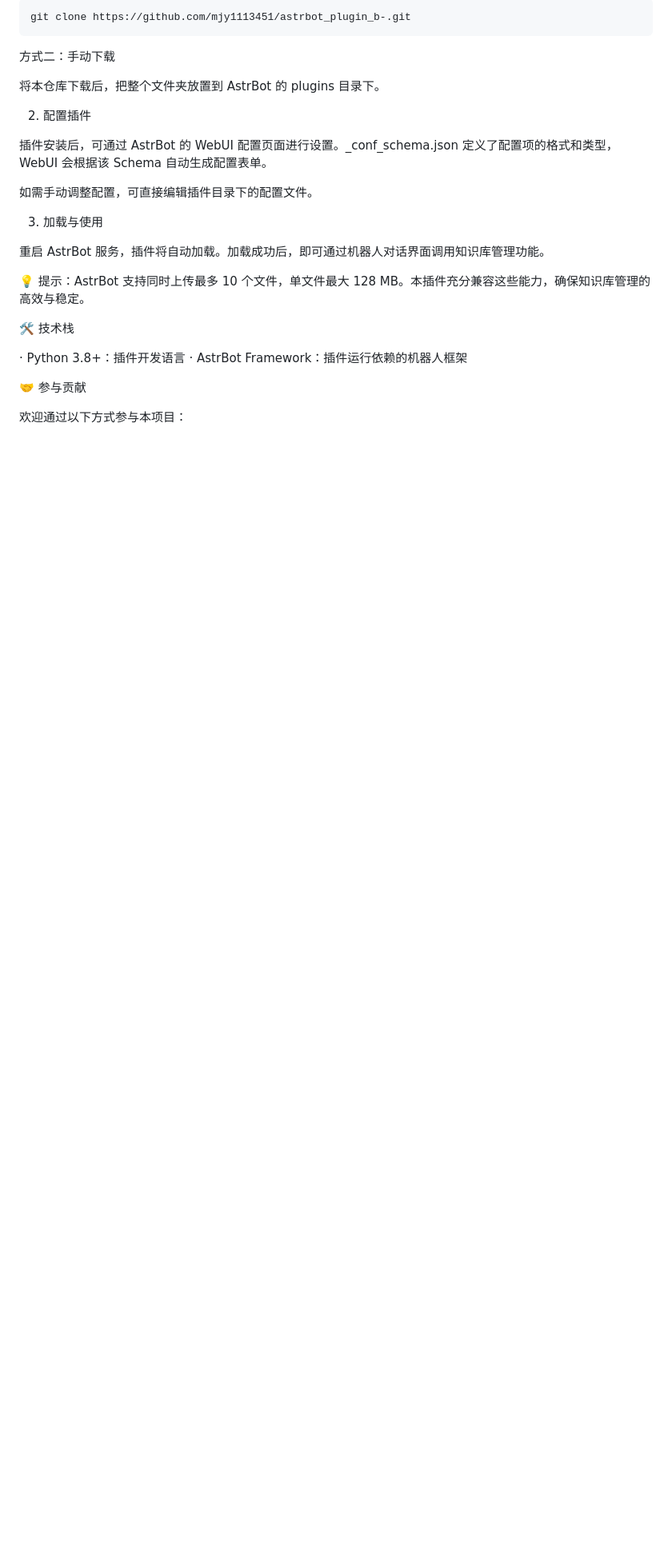
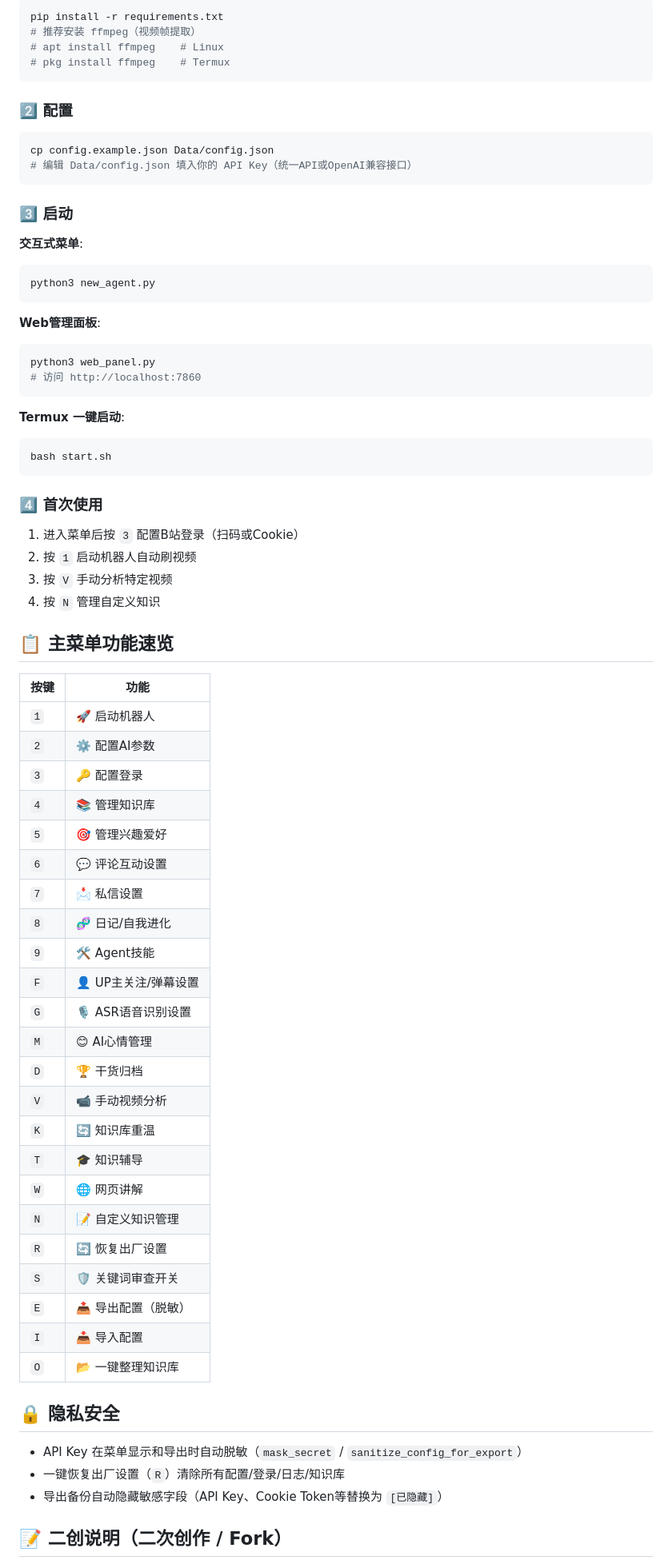
Before and after one commit to mjy1113451/astrbot_plugin_b-, a Markdown page: README.md, the part around one of its changes. Shown at 80% size. GitHub-like rendering; blank space fills up the shorter version.

Commit message:
更新 README.md

````diff
--- a/README.md
+++ b/README.md
@@ -41,31 +82,76 @@ logo.png 插件标识图标，在插件列表中展示
 
 ```bash
-git clone https://github.com/mjy1113451/astrbot_plugin_b-.git
+pip install -r requirements.txt
+# 推荐安装 ffmpeg（视频帧提取）
+# apt install ffmpeg    # Linux
+# pkg install ffmpeg    # Termux
 ```
 
-方式二：手动下载
+### 2️⃣ 配置
 
-将本仓库下载后，把整个文件夹放置到 AstrBot 的 plugins 目录下。
+```bash
+cp config.example.json Data/config.json
+# 编辑 Data/config.json 填入你的 API Key（统一API或OpenAI兼容接口）
+```
 
-2. 配置插件
+### 3️⃣ 启动
 
-插件安装后，可通过 AstrBot 的 WebUI 配置页面进行设置。_conf_schema.json 定义了配置项的格式和类型，WebUI 会根据该 Schema 自动生成配置表单。
+**交互式菜单**:
+```bash
+python3 new_agent.py
+```
 
-如需手动调整配置，可直接编辑插件目录下的配置文件。
+**Web管理面板**:
+```bash
+python3 web_panel.py
+# 访问 http://localhost:7860
+```
 
-3. 加载与使用
+**Termux 一键启动**:
+```bash
+bash start.sh
+```
 
-重启 AstrBot 服务，插件将自动加载。加载成功后，即可通过机器人对话界面调用知识库管理功能。
+### 4️⃣ 首次使用
 
-💡 提示：AstrBot 支持同时上传最多 10 个文件，单文件最大 128 MB。本插件充分兼容这些能力，确保知识库管理的高效与稳定。
+1. 进入菜单后按 `3` 配置B站登录（扫码或Cookie）
+2. 按 `1` 启动机器人自动刷视频
+3. 按 `V` 手动分析特定视频
+4. 按 `N` 管理自定义知识
 
-🛠️ 技术栈
+## 📋 主菜单功能速览
 
-· Python 3.8+：插件开发语言
-· AstrBot Framework：插件运行依赖的机器人框架
+| 按键 | 功能 |
+|------|------|
+| `1` | 🚀 启动机器人 |
+| `2` | ⚙️ 配置AI参数 |
+| `3` | 🔑 配置登录 |
+| `4` | 📚 管理知识库 |
+| `5` | 🎯 管理兴趣爱好 |
+| `6` | 💬 评论互动设置 |
+| `7` | 📩 私信设置 |
+| `8` | 🧬 日记/自我进化 |
+| `9` | 🛠️ Agent技能 |
+| `F` | 👤 UP主关注/弹幕设置 |
+| `G` | 🎙️ ASR语音识别设置 |
+| `M` | 😊 AI心情管理 |
+| `D` | 🏆 干货归档 |
+| `V` | 📹 手动视频分析 |
+| `K` | 🔄 知识库重温 |
+| `T` | 🎓 知识辅导 |
+| `W` | 🌐 网页讲解 |
+| `N` | 📝 自定义知识管理 |
+| `R` | 🔄 恢复出厂设置 |
+| `S` | 🛡️ 关键词审查开关 |
+| `E` | 📤 导出配置（脱敏） |
+| `I` | 📥 导入配置 |
+| `O` | 📂 一键整理知识库 |
 
+## 🔒 隐私安全
 
-🤝 参与贡献
+- API Key 在菜单显示和导出时自动脱敏（`mask_secret` / `sanitize_config_for_export`）
+- 一键恢复出厂设置（`R`）清除所有配置/登录/日志/知识库
+- 导出备份自动隐藏敏感字段（API Key、Cookie Token等替换为 `[已隐藏]`）
 
-欢迎通过以下方式参与本项目：
+## 📝 二创说明（二次创作 / Fork）
 
````
Also changed, not shown: other parts of README.md (+93 -37 lines).
